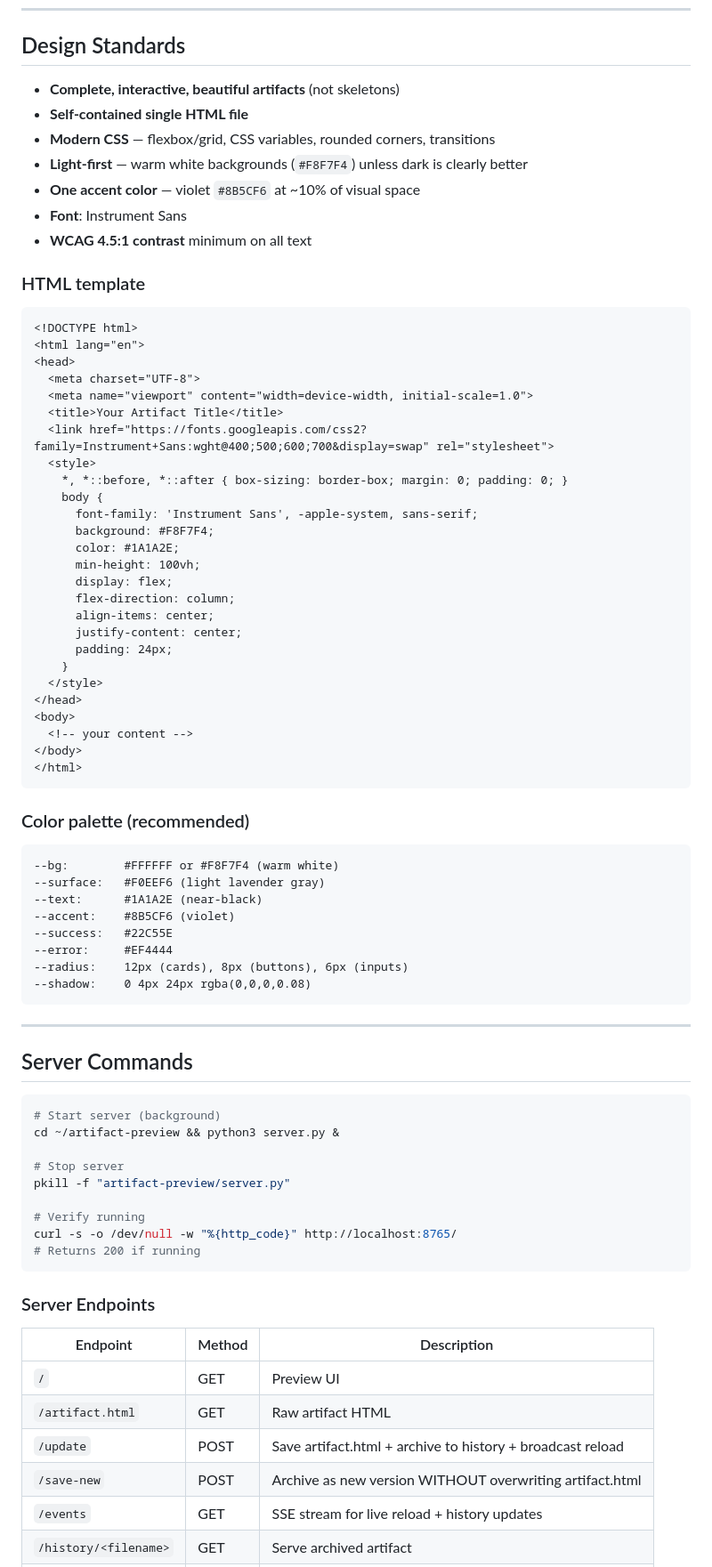
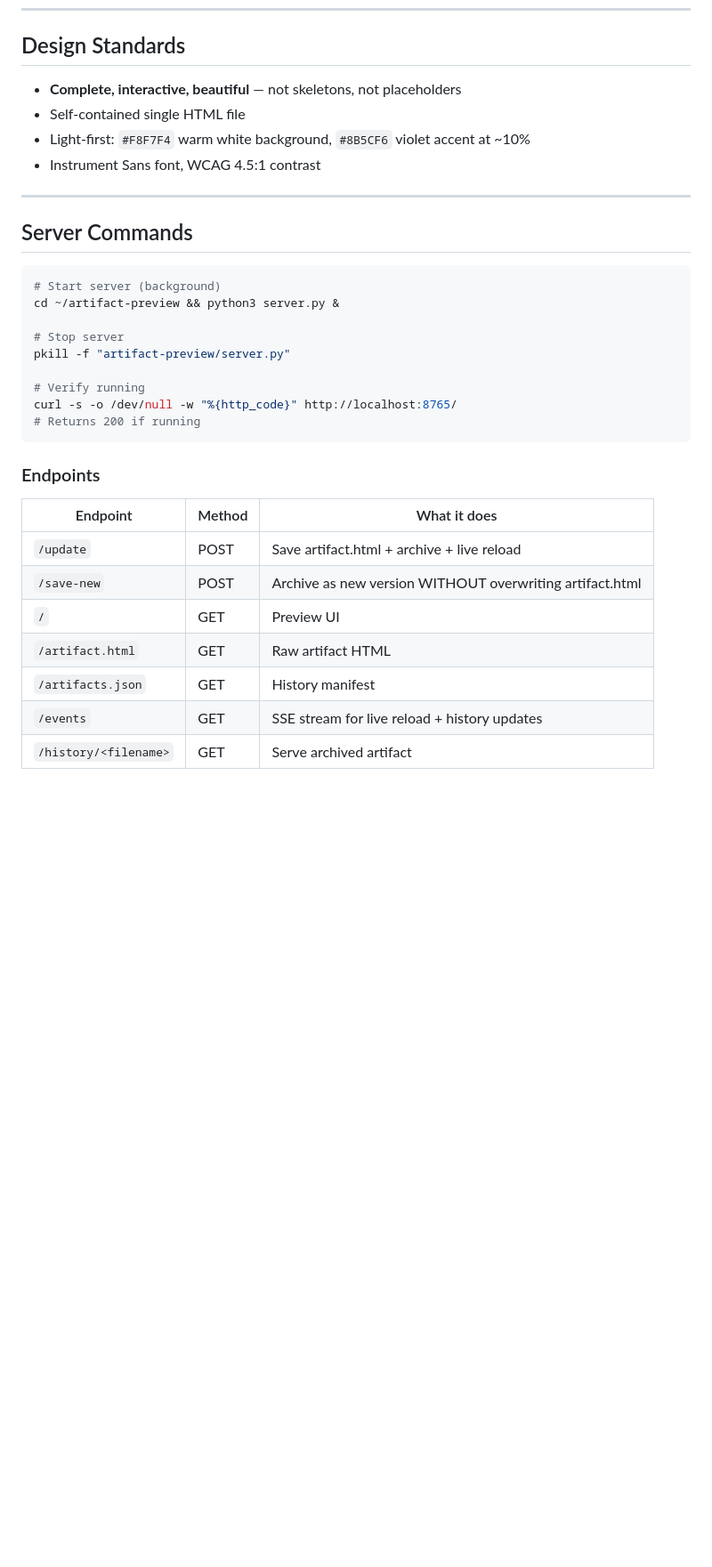
Before and after one commit to ChuckSRQ/awesome-hermes-skills, a Markdown page: artifact-preview/SKILL.md, the part around one of its changes. Shown at 89% size. Rendered like a GitHub page; blank space fills up the shorter version.

````diff
--- a/artifact-preview/SKILL.md
+++ b/artifact-preview/SKILL.md
@@ -78,57 +73,10 @@ bash ~/artifact-preview/open-chrome.sh
 
 ## Design Standards
 
-- **Complete, interactive, beautiful artifacts** (not skeletons)
-- **Self-contained single HTML file**
-- **Modern CSS** — flexbox/grid, CSS variables, rounded corners, transitions
-- **Light-first** — warm white backgrounds (`#F8F7F4`) unless dark is clearly better
-- **One accent color** — violet `#8B5CF6` at ~10% of visual space
-- **Font**: Instrument Sans
-- **WCAG 4.5:1 contrast** minimum on all text
-
-### HTML template
-
-```html
-<!DOCTYPE html>
-<html lang="en">
-<head>
-  <meta charset="UTF-8">
-  <meta name="viewport" content="width=device-width, initial-scale=1.0">
-  <title>Your Artifact Title</title>
-  <link href="https://fonts.googleapis.com/css2?family=Instrument+Sans:wght@400;500;600;700&display=swap" rel="stylesheet">
-  <style>
-    *, *::before, *::after { box-sizing: border-box; margin: 0; padding: 0; }
-    body {
-      font-family: 'Instrument Sans', -apple-system, sans-serif;
-      background: #F8F7F4;
-      color: #1A1A2E;
-      min-height: 100vh;
-      display: flex;
-      flex-direction: column;
-      align-items: center;
-      justify-content: center;
-      padding: 24px;
-    }
-  </style>
-</head>
-<body>
-  <!-- your content -->
-</body>
-</html>
-```
-
-### Color palette (recommended)
-
-```
---bg:        #FFFFFF or #F8F7F4 (warm white)
---surface:   #F0EEF6 (light lavender gray)
---text:      #1A1A2E (near-black)
---accent:    #8B5CF6 (violet)
---success:   #22C55E
---error:     #EF4444
---radius:    12px (cards), 8px (buttons), 6px (inputs)
---shadow:    0 4px 24px rgba(0,0,0,0.08)
-```
+- **Complete, interactive, beautiful** — not skeletons, not placeholders
+- Self-contained single HTML file
+- Light-first: `#F8F7F4` warm white background, `#8B5CF6` violet accent at ~10%
+- Instrument Sans font, WCAG 4.5:1 contrast
 
 ---
 
@@ -146,13 +94,14 @@ curl -s -o /dev/null -w "%{http_code}" http://localhost:8765/
 # Returns 200 if running
 ```
 
-### Server Endpoints
+### Endpoints
 
-| Endpoint | Method | Description |
-|----------|--------|-------------|
+| Endpoint | Method | What it does |
+|----------|--------|--------------|
+| `/update` | POST | Save artifact.html + archive + live reload |
+| `/save-new` | POST | Archive as new version WITHOUT overwriting artifact.html |
 | `/` | GET | Preview UI |
 | `/artifact.html` | GET | Raw artifact HTML |
-| `/update` | POST | Save artifact.html + archive to history + broadcast reload |
-| `/save-new` | POST | Archive as new version WITHOUT overwriting artifact.html |
+| `/artifacts.json` | GET | History manifest |
 | `/events` | GET | SSE stream for live reload + history updates |
 | `/history/<filename>` | GET | Serve archived artifact |
````
Also changed, not shown: other parts of artifact-preview/SKILL.md (+32 -50 lines).
